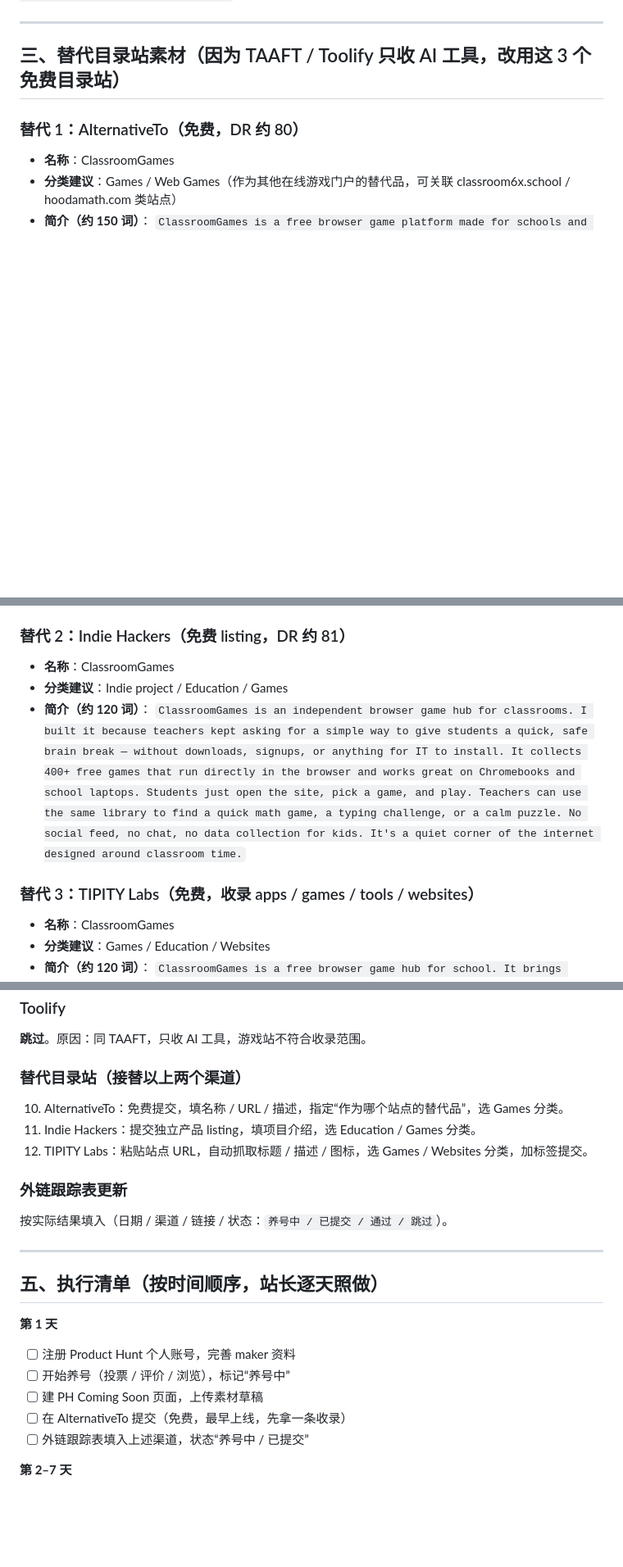
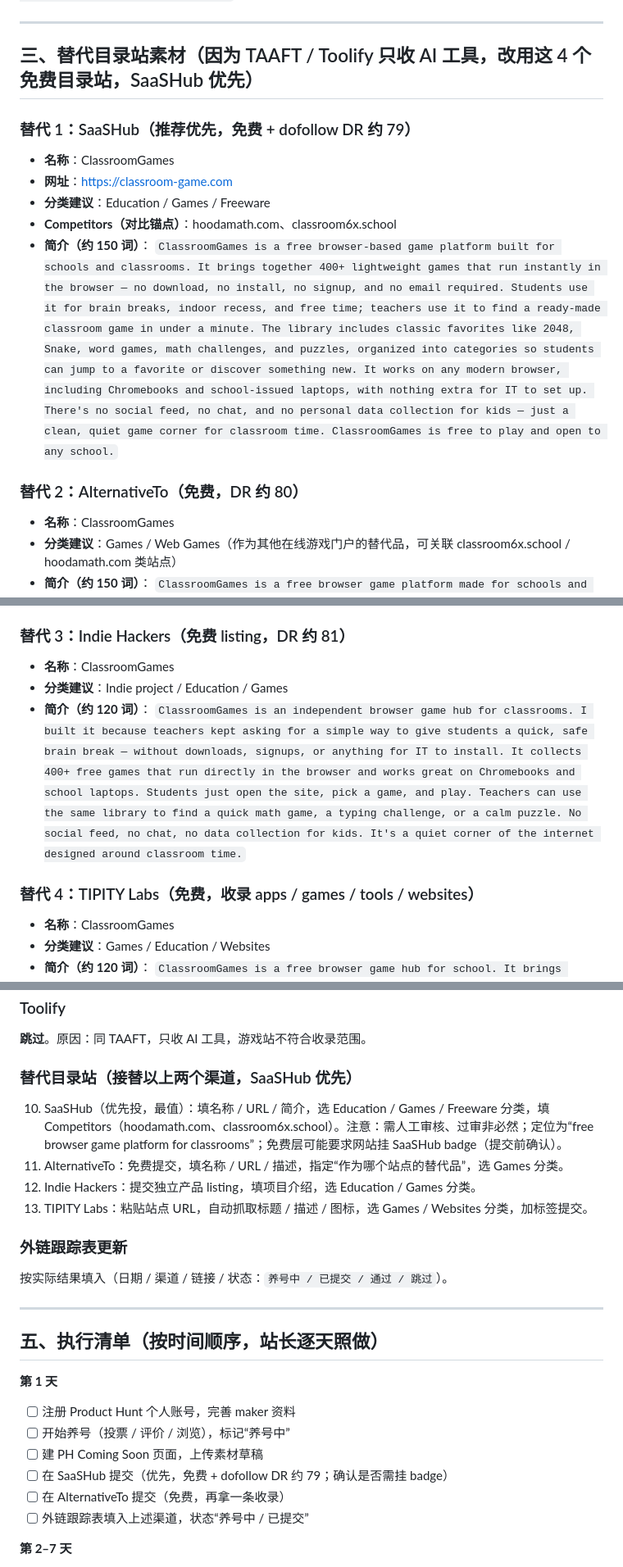
Before and after one commit to zhou1274/classroom-game, a Markdown page: docs/launch-directory-submission-2026-08-31.md, 3 parts joined by grey strips. Shown at 82% size. Rendered like a GitHub page; blank space fills up the shorter version.

Commit message:
docs: add SaaSHub as priority directory

```diff
--- a/docs/launch-directory-submission-2026-08-31.md
+++ b/docs/launch-directory-submission-2026-08-31.md
@@ -147,23 +147,32 @@ Start with 2048, Snake, or a quick puzzle. If you like word games or math challe
 
 ---
 
-## 三、替代目录站素材（因为 TAAFT / Toolify 只收 AI 工具，改用这 3 个免费目录站）
+## 三、替代目录站素材（因为 TAAFT / Toolify 只收 AI 工具，改用这 4 个免费目录站，SaaSHub 优先）
 
-### 替代 1：AlternativeTo（免费，DR 约 80）
+### 替代 1：SaaSHub（推荐优先，免费 + dofollow DR 约 79）
+
+- **名称**：ClassroomGames
+- **网址**：https://classroom-game.com
+- **分类建议**：Education / Games / Freeware
+- **Competitors（对比锚点）**：hoodamath.com、classroom6x.school
+- **简介（约 150 词）**：
+`ClassroomGames is a free browser-based game platform built for schools and classrooms. It brings together 400+ lightweight games that run instantly in the browser — no download, no install, no signup, and no email required. Students use it for brain breaks, indoor recess, and free time; teachers use it to find a ready-made classroom game in under a minute. The library includes classic favorites like 2048, Snake, word games, math challenges, and puzzles, organized into categories so students can jump to a favorite or discover something new. It works on any modern browser, including Chromebooks and school-issued laptops, with nothing extra for IT to set up. There's no social feed, no chat, and no personal data collection for kids — just a clean, quiet game corner for classroom time. ClassroomGames is free to play and open to any school.`
+
+### 替代 2：AlternativeTo（免费，DR 约 80）
 
 - **名称**：ClassroomGames
 - **分类建议**：Games / Web Games（作为其他在线游戏门户的替代品，可关联 classroom6x.school / hoodamath.com 类站点）
 - **简介（约 150 词）**：
 `ClassroomGames is a free browser game platform made for schools and classrooms. It brings together 400+ lightweight games that run instantly in the browser — no download, no install, no signup, and no email required. Students can use it for a quick brain break, indoor recess, or free time, while teachers can find a ready-made classroom game in under a minute. The library includes classic favorites like 2048, Snake, puzzle games, word games, and math challenges, organized so you can jump to a favorite or discover something new. It works on any modern browser, including Chromebooks and school-issued laptops, with no extra setup for IT. There's no social feed, no chat, and no personal data collection for kids — just a clean, quiet game corner for school. ClassroomGames is a simpler alternative to large unblocked game portals: fewer distractions, faster loading, and a calmer experience designed around classroom time.`
 
-### 替代 2：Indie Hackers（免费 listing，DR 约 81）
+### 替代 3：Indie Hackers（免费 listing，DR 约 81）
 
 - **名称**：ClassroomGames
 - **分类建议**：Indie project / Education / Games
 - **简介（约 120 词）**：
 `ClassroomGames is an independent browser game hub for classrooms. I built it because teachers kept asking for a simple way to give students a quick, safe brain break — without downloads, signups, or anything for IT to install. It collects 400+ free games that run directly in the browser and works great on Chromebooks and school laptops. Students just open the site, pick a game, and play. Teachers can use the same library to find a quick math game, a typing challenge, or a calm puzzle. No social feed, no chat, no data collection for kids. It's a quiet corner of the internet designed around classroom time.`
 
-### 替代 3：TIPITY Labs（免费，收录 apps / games / tools / websites）
+### 替代 4：TIPITY Labs（免费，收录 apps / games / tools / websites）
 
 - **名称**：ClassroomGames
 - **分类建议**：Games / Education / Websites
@@ -193,10 +202,11 @@ Start with 2048, Snake, or a quick puzzle. If you like word games or math challe
 ### Toolify
 **跳过**。原因：同 TAAFT，只收 AI 工具，游戏站不符合收录范围。
 
-### 替代目录站（接替以上两个渠道）
-10. AlternativeTo：免费提交，填名称 / URL / 描述，指定“作为哪个站点的替代品”，选 Games 分类。
-11. Indie Hackers：提交独立产品 listing，填项目介绍，选 Education / Games 分类。
-12. TIPITY Labs：粘贴站点 URL，自动抓取标题 / 描述 / 图标，选 Games / Websites 分类，加标签提交。
+### 替代目录站（接替以上两个渠道，SaaSHub 优先）
+10. SaaSHub（优先投，最值）：填名称 / URL / 简介，选 Education / Games / Freeware 分类，填 Competitors（hoodamath.com、classroom6x.school）。注意：需人工审核、过审非必然；定位为“free browser game platform for classrooms”；免费层可能要求网站挂 SaaSHub badge（提交前确认）。
+11. AlternativeTo：免费提交，填名称 / URL / 描述，指定“作为哪个站点的替代品”，选 Games 分类。
+12. Indie Hackers：提交独立产品 listing，填项目介绍，选 Education / Games 分类。
+13. TIPITY Labs：粘贴站点 URL，自动抓取标题 / 描述 / 图标，选 Games / Websites 分类，加标签提交。
 
 ### 外链跟踪表更新
 按实际结果填入（日期 / 渠道 / 链接 / 状态：`养号中 / 已提交 / 通过 / 跳过`）。
@@ -209,7 +219,8 @@ Start with 2048, Snake, or a quick puzzle. If you like word games or math challe
 - [ ] 注册 Product Hunt 个人账号，完善 maker 资料
 - [ ] 开始养号（投票 / 评价 / 浏览），标记“养号中”
 - [ ] 建 PH Coming Soon 页面，上传素材草稿
-- [ ] 在 AlternativeTo 提交（免费，最早上线，先拿一条收录）
+- [ ] 在 SaaSHub 提交（优先，免费 + dofollow DR 约 79；确认是否需挂 badge）
+- [ ] 在 AlternativeTo 提交（免费，再拿一条收录）
 - [ ] 外链跟踪表填入上述渠道，状态“养号中 / 已提交”
 
 **第 2–7 天**
```
Also changed, not shown: other parts of docs/launch-directory-submission-2026-08-31.md (+1 -1 lines).
